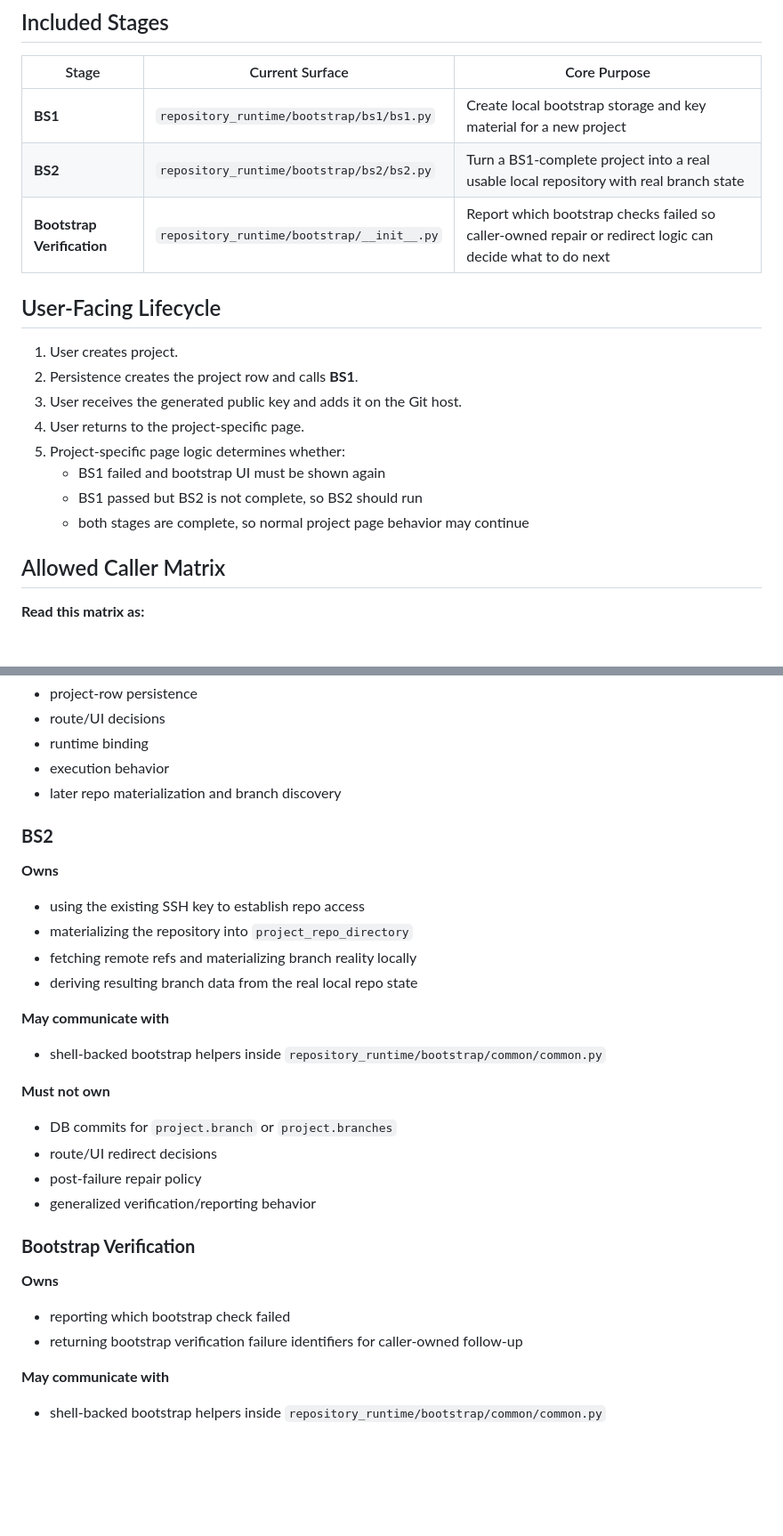
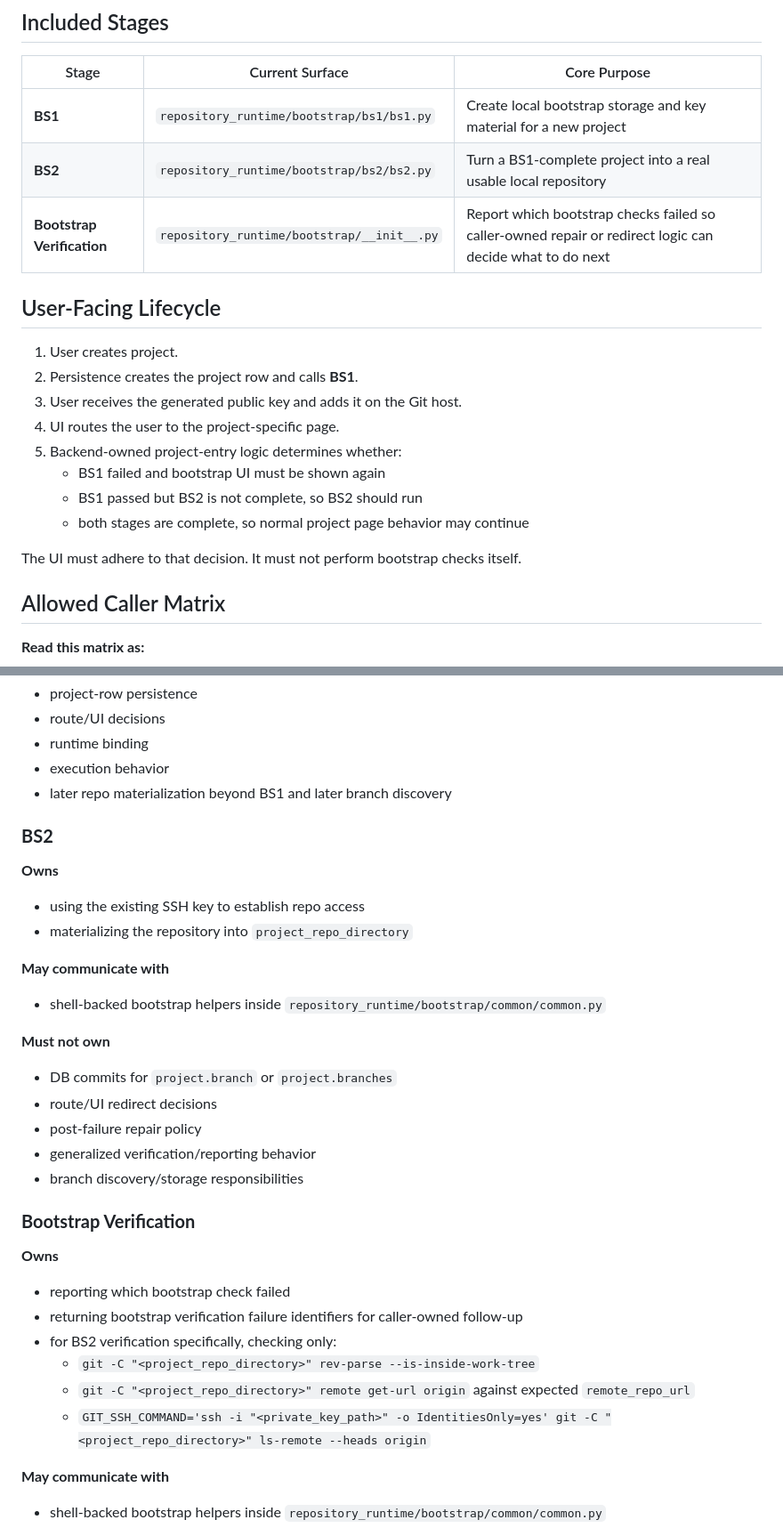
Before and after one commit to Isak-Landin/tool-ai-gateway, a Markdown page: BOOTSTRAP.md, 2 parts joined by grey strips. Shown at 89% size. Drawn GitHub-style; blank space fills up the shorter version.

Commit message:
Updated to fit non deprecated state

```diff
--- a/BOOTSTRAP.md
+++ b/BOOTSTRAP.md
@@ -9,7 +9,7 @@ _This file is intentionally compact. It exists to show **when bootstrap runs**,
 | Stage | Current Surface | Core Purpose |
 | --- | --- | --- |
 | **BS1** | `repository_runtime/bootstrap/bs1/bs1.py` | Create local bootstrap storage and key material for a new project |
-| **BS2** | `repository_runtime/bootstrap/bs2/bs2.py` | Turn a BS1-complete project into a real usable local repository with real branch state |
+| **BS2** | `repository_runtime/bootstrap/bs2/bs2.py` | Turn a BS1-complete project into a real usable local repository |
 | **Bootstrap Verification** | `repository_runtime/bootstrap/__init__.py` | Report which bootstrap checks failed so caller-owned repair or redirect logic can decide what to do next |
 
 ## User-Facing Lifecycle
@@ -17,11 +17,13 @@ _This file is intentionally compact. It exists to show **when bootstrap runs**,
 1. User creates project.
 2. Persistence creates the project row and calls **BS1**.
 3. User receives the generated public key and adds it on the Git host.
-4. User returns to the project-specific page.
-5. Project-specific page logic determines whether:
+4. UI routes the user to the project-specific page.
+5. Backend-owned project-entry logic determines whether:
    - BS1 failed and bootstrap UI must be shown again
    - BS1 passed but BS2 is not complete, so BS2 should run
    - both stages are complete, so normal project page behavior may continue
+
+The UI must adhere to that decision. It must not perform bootstrap checks itself.
 
 ## Allowed Caller Matrix
 
@@ -71,7 +73,7 @@ _This file is intentionally compact. It exists to show **when bootstrap runs**,
 - route/UI decisions
 - runtime binding
 - execution behavior
-- later repo materialization and branch discovery
+- later repo materialization beyond BS1 and later branch discovery
 
 ### **BS2**
 
@@ -79,8 +81,6 @@ _This file is intentionally compact. It exists to show **when bootstrap runs**,
 
 - using the existing SSH key to establish repo access
 - materializing the repository into `project_repo_directory`
-- fetching remote refs and materializing branch reality locally
-- deriving resulting branch data from the real local repo state
 
 **May communicate with**
 
@@ -92,6 +92,7 @@ _This file is intentionally compact. It exists to show **when bootstrap runs**,
 - route/UI redirect decisions
 - post-failure repair policy
 - generalized verification/reporting behavior
+- branch discovery/storage responsibilities
 
 ### **Bootstrap Verification**
 
@@ -99,6 +100,10 @@ _This file is intentionally compact. It exists to show **when bootstrap runs**,
 
 - reporting which bootstrap check failed
 - returning bootstrap verification failure identifiers for caller-owned follow-up
+- for BS2 verification specifically, checking only:
+  - `git -C "<project_repo_directory>" rev-parse --is-inside-work-tree`
+  - `git -C "<project_repo_directory>" remote get-url origin` against expected `remote_repo_url`
+  - `GIT_SSH_COMMAND='ssh -i "<private_key_path>" -o IdentitiesOnly=yes' git -C "<project_repo_directory>" ls-remote --heads origin`
 
 **May communicate with**
 
```
Also changed, not shown: other parts of BOOTSTRAP.md (+3 -3 lines), BOOTSTRAP_TARGET_MAP.md (added, +250 -0 lines).
